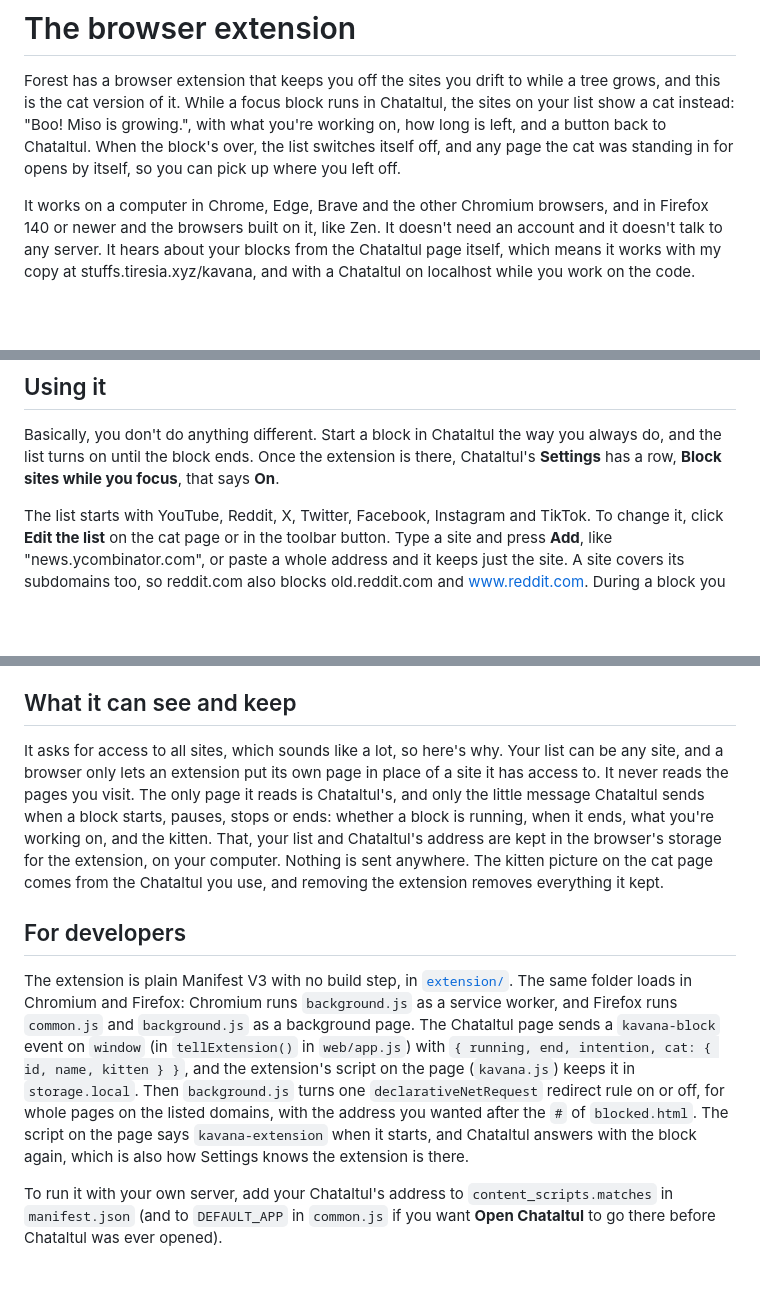
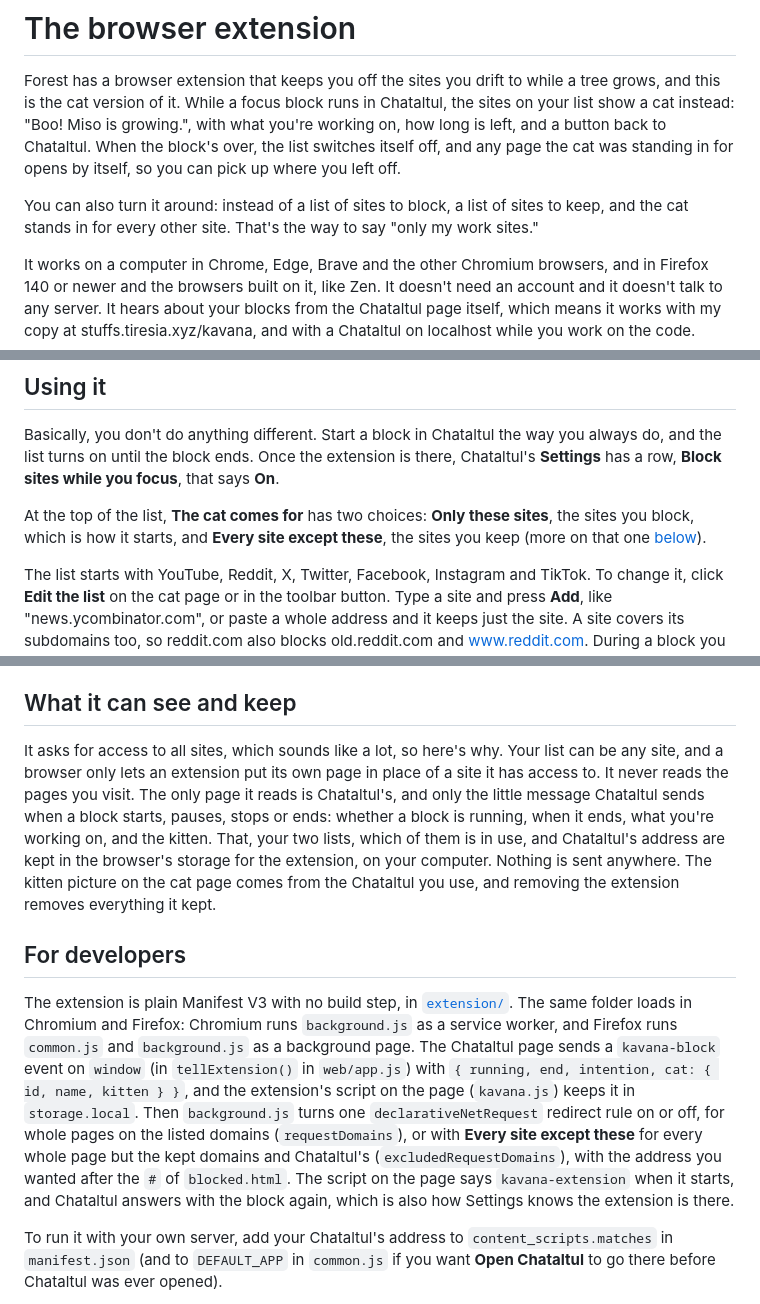
Before and after one commit to franz-rosenzweig/kavana, a Markdown page: docs/extension.md, 3 parts joined by grey strips. Drawn GitHub-style; blank space fills up the shorter version.

```diff
--- a/docs/extension.md
+++ b/docs/extension.md
@@ -3,6 +3,8 @@
 # The browser extension
 
 Forest has a browser extension that keeps you off the sites you drift to while a tree grows, and this is the cat version of it. While a focus block runs in Chataltul, the sites on your list show a cat instead: "Boo! Miso is growing.", with what you're working on, how long is left, and a button back to Chataltul. When the block's over, the list switches itself off, and any page the cat was standing in for opens by itself, so you can pick up where you left off.
+
+You can also turn it around: instead of a list of sites to block, a list of sites to keep, and the cat stands in for every other site. That's the way to say "only my work sites."
 
 It works on a computer in Chrome, Edge, Brave and the other Chromium browsers, and in Firefox 140 or newer and the browsers built on it, like Zen. It doesn't need an account and it doesn't talk to any server. It hears about your blocks from the Chataltul page itself, which means it works with my copy at stuffs.tiresia.xyz/kavana, and with a Chataltul on localhost while you work on the code.
 
@@ -35,5 +37,7 @@ If Chataltul was already open in a tab, you don't have to reload it, the extensi
 
 Basically, you don't do anything different. Start a block in Chataltul the way you always do, and the list turns on until the block ends. Once the extension is there, Chataltul's **Settings** has a row, **Block sites while you focus**, that says **On**.
 
+At the top of the list, **The cat comes for** has two choices: **Only these sites**, the sites you block, which is how it starts, and **Every site except these**, the sites you keep (more on that one [below](#every-site-except-these)).
+
 The list starts with YouTube, Reddit, X, Twitter, Facebook, Instagram and TikTok. To change it, click **Edit the list** on the cat page or in the toolbar button. Type a site and press **Add**, like "news.ycombinator.com", or paste a whole address and it keeps just the site. A site covers its subdomains too, so reddit.com also blocks old.reddit.com and www.reddit.com. During a block you can ADD sites but you can't take any off, which is kind of the point. **Remove** comes back as soon as the block's over, and **Back to the default list** puts the starting list back.
 
@@ -60,11 +76,11 @@ Opening a blocked site doesn't send the kitten off. You see the cat, you go back
 
 ## What it can see and keep
 
-It asks for access to all sites, which sounds like a lot, so here's why. Your list can be any site, and a browser only lets an extension put its own page in place of a site it has access to. It never reads the pages you visit. The only page it reads is Chataltul's, and only the little message Chataltul sends when a block starts, pauses, stops or ends: whether a block is running, when it ends, what you're working on, and the kitten. That, your list and Chataltul's address are kept in the browser's storage for the extension, on your computer. Nothing is sent anywhere. The kitten picture on the cat page comes from the Chataltul you use, and removing the extension removes everything it kept.
+It asks for access to all sites, which sounds like a lot, so here's why. Your list can be any site, and a browser only lets an extension put its own page in place of a site it has access to. It never reads the pages you visit. The only page it reads is Chataltul's, and only the little message Chataltul sends when a block starts, pauses, stops or ends: whether a block is running, when it ends, what you're working on, and the kitten. That, your two lists, which of them is in use, and Chataltul's address are kept in the browser's storage for the extension, on your computer. Nothing is sent anywhere. The kitten picture on the cat page comes from the Chataltul you use, and removing the extension removes everything it kept.
 
 ## For developers
 
-The extension is plain Manifest V3 with no build step, in [`extension/`](../extension/). The same folder loads in Chromium and Firefox: Chromium runs `background.js` as a service worker, and Firefox runs `common.js` and `background.js` as a background page. The Chataltul page sends a `kavana-block` event on `window` (in `tellExtension()` in `web/app.js`) with `{ running, end, intention, cat: { id, name, kitten } }`, and the extension's script on the page (`kavana.js`) keeps it in `storage.local`. Then `background.js` turns one `declarativeNetRequest` redirect rule on or off, for whole pages on the listed domains, with the address you wanted after the `#` of `blocked.html`. The script on the page says `kavana-extension` when it starts, and Chataltul answers with the block again, which is also how Settings knows the extension is there.
+The extension is plain Manifest V3 with no build step, in [`extension/`](../extension/). The same folder loads in Chromium and Firefox: Chromium runs `background.js` as a service worker, and Firefox runs `common.js` and `background.js` as a background page. The Chataltul page sends a `kavana-block` event on `window` (in `tellExtension()` in `web/app.js`) with `{ running, end, intention, cat: { id, name, kitten } }`, and the extension's script on the page (`kavana.js`) keeps it in `storage.local`. Then `background.js` turns one `declarativeNetRequest` redirect rule on or off, for whole pages on the listed domains (`requestDomains`), or with **Every site except these** for every whole page but the kept domains and Chataltul's (`excludedRequestDomains`), with the address you wanted after the `#` of `blocked.html`. The script on the page says `kavana-extension` when it starts, and Chataltul answers with the block again, which is also how Settings knows the extension is there.
 
 To run it with your own server, add your Chataltul's address to `content_scripts.matches` in `manifest.json` (and to `DEFAULT_APP` in `common.js` if you want **Open Chataltul** to go there before Chataltul was ever opened).
 
```
Also changed, not shown: other parts of docs/extension.md (+13 -1 lines), README.md (+1 -1 lines), extension/README.md (+3 -3 lines), docs/images/extension-keep-dark.png (added), docs/images/extension-keep.png (added), docs/images/extension-list.png, 10 other files.
